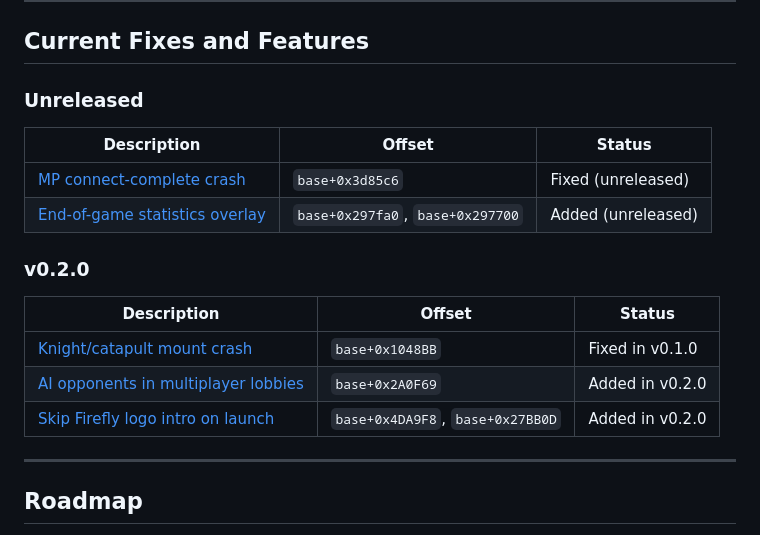
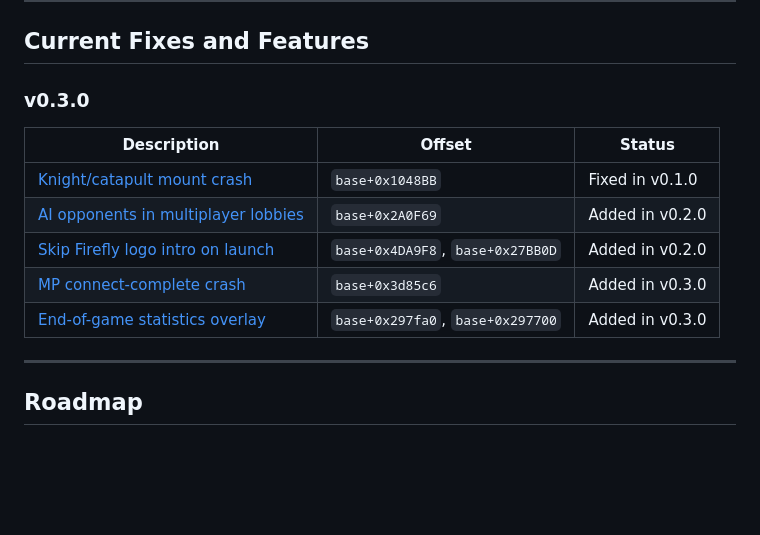
Before and after one commit to B1naryVision/sh2-unofficial-patch, a Markdown page: README.md, the part around the change. Rendered like a GitHub page; blank space fills up the shorter version.

Commit message:
chore: update readme with current fixes

```diff
--- a/README.md
+++ b/README.md
@@ -37,20 +37,15 @@ No game files are modified. Removing the DLL restores the original behavior comp
 
 ## Current Fixes and Features
 
-### Unreleased
-
-| Description | Offset | Status |
-| --- | --- | --- |
-| [MP connect-complete crash](docs/bugs/mp-connect-complete-crash.md) | `base+0x3d85c6` | Fixed (unreleased) |
-| [End-of-game statistics overlay](docs/features/endgame-stats.md) | `base+0x297fa0`, `base+0x297700` | Added (unreleased) |
-
-### v0.2.0
+### v0.3.0
 
 | Description | Offset | Status |
 | --- | --- | --- |
 | [Knight/catapult mount crash](docs/bugs/knight-catapult-crash.md) | `base+0x1048BB` | Fixed in v0.1.0 |
 | [AI opponents in multiplayer lobbies](docs/features/mp-ai-enable.md) | `base+0x2A0F69` | Added in v0.2.0 |
 | [Skip Firefly logo intro on launch](docs/features/intro-skip.md) | `base+0x4DA9F8`, `base+0x27BB0D` | Added in v0.2.0 |
+| [MP connect-complete crash](docs/bugs/mp-connect-complete-crash.md) | `base+0x3d85c6` | Added in v0.3.0 |
+| [End-of-game statistics overlay](docs/features/endgame-stats.md) | `base+0x297fa0`, `base+0x297700` | Added in v0.3.0 |
 
 ---
 
```
